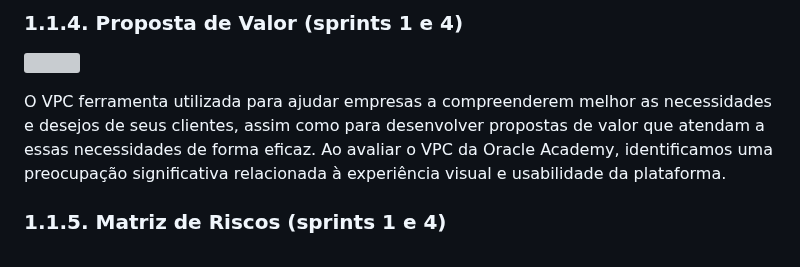
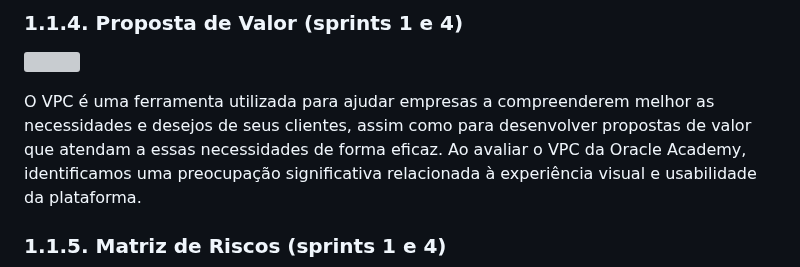
Before and after one commit to caio-alcantara/the_knowledge_elevator, a Markdown page: document/gdd.md, the part around the change. GitHub-like rendering; grey boxes are pictures that could not be loaded.

```diff
--- a/document/gdd.md
+++ b/document/gdd.md
@@ -68,7 +68,7 @@ Logo, o critério de sucesso será feito através do controle de utilização do
 <img src="../assets/vpc.png"> <br>
 
 
-O VPC ferramenta utilizada para ajudar empresas a compreenderem melhor as necessidades e desejos de seus clientes, assim como para desenvolver propostas de valor que atendam a essas necessidades de forma eficaz.
+O VPC é uma ferramenta utilizada para ajudar empresas a compreenderem melhor as necessidades e desejos de seus clientes, assim como para desenvolver propostas de valor que atendam a essas necessidades de forma eficaz.
 Ao avaliar o VPC da Oracle Academy, identificamos uma preocupação significativa relacionada à experiência visual e usabilidade da plataforma.
 
 ### 1.1.5. Matriz de Riscos (sprints 1 e 4)
```
